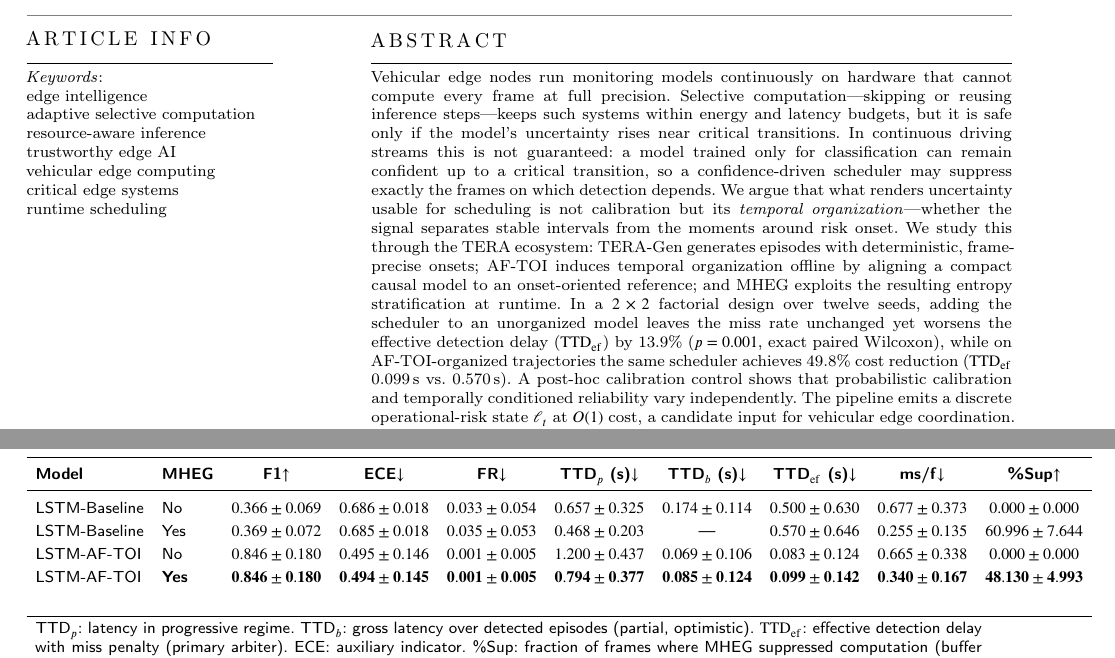
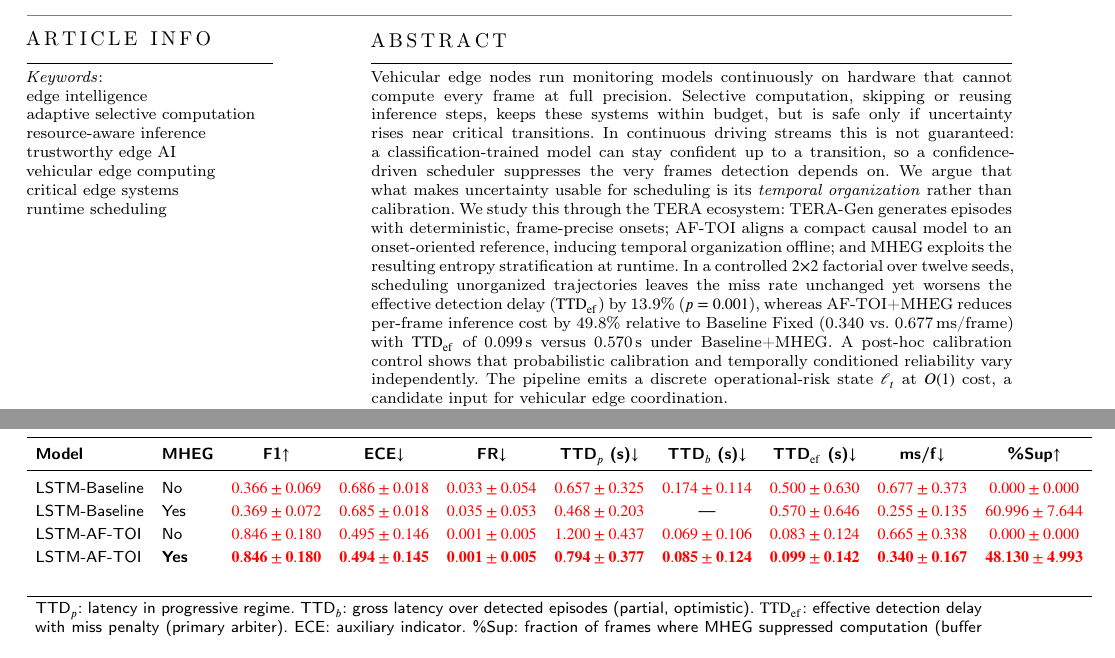
Before and after one commit to angelabalbarello/tera-adhoc-artifact, a LaTeX paper (7-article-latex/revisao-round1/artigo.tex, which reads 7-article-latex/revisao-round1/paper_table2_rows.tex): two parts of pages 1 and 16 of 28, joined at a grey line, cut so that both start at the same text. Compiled offline with pdfLaTeX; a LaTeX package or settings file that is missing is left out.

Commit message:
Rodada final de consistencia (auditoria externa): Eq.8, secoes 4.10-4.12, R3.5(ii) reescrito, formulacao dos 8 seeds, contraste 49.8 separado do TTDef, buys-no-efficiency corrigido, abstract 203 palavras, Tables 8/10 em vermelho, 105 referencias cruzadas auditadas (CHANGELOG_FINAL.md)

```diff
--- a/7-article-latex/revisao-round1/artigo.tex
+++ b/7-article-latex/revisao-round1/artigo.tex
@@ -177,37 +177,29 @@
   addressline={Candeias Campus}, city={Vit\'oria da Conquista},
   postcode={45083-900}, state={Bahia}, country={Brazil}}
 \cortext[1]{Corresponding author.}
-%% =====================================================================
-%% [REVISAO R1 -- ALTERACAO INTEGRAL / R2.1] Abstract totalmente
-%% reescrito e encurtado (~200 palavras). A classe cas-dc nao preserva
-%% comandos de cor dentro do ambiente abstract, por isso este bloco NAO
-%% aparece em vermelho no PDF; considerar TODO o abstract como alterado.
-%% =====================================================================
 \begin{abstract}
 Vehicular edge nodes run monitoring models continuously on hardware that
-cannot compute every frame at full precision. Selective computation---skipping
-or reusing inference steps---keeps such systems within energy and latency
-budgets, but it is safe only if the model's uncertainty rises near critical
-transitions. In continuous driving streams this is not guaranteed: a model
-trained only for classification can remain confident up to a critical
-transition, so a confidence-driven scheduler may suppress exactly the frames on
-which detection depends. We argue that what renders uncertainty usable for
-scheduling is not calibration but its \emph{temporal organization}---whether
-the signal separates stable intervals from the moments around risk onset. We
-study this through the TERA ecosystem: \mbox{TERA-Gen} generates episodes with
-deterministic, frame-precise onsets; \mbox{AF-TOI} induces temporal organization
-offline by aligning a compact causal model to an onset-oriented reference; and
-\mbox{MHEG} exploits the resulting entropy stratification at runtime. In a
-$2\times2$ factorial design over twelve seeds, adding the scheduler to an
-unorganized model leaves the miss rate unchanged yet worsens the effective
-detection delay ($\mathrm{TTD}_{\mathrm{ef}}$) by 13.9\% ($p=0.001$, exact
-paired Wilcoxon), while on \mbox{AF-TOI}-organized trajectories the same
-scheduler achieves \CostReduction\% cost reduction
-($\mathrm{TTD}_{\mathrm{ef}}$ 0.099\,s vs.\ 0.570\,s). A post-hoc calibration
-control shows that probabilistic calibration and temporally conditioned
-reliability vary independently. The pipeline emits a discrete operational-risk
-state $\ell_t$ at $O(1)$ cost, a candidate input for vehicular edge
-coordination.
+cannot compute every frame at full precision. Selective computation, skipping
+or reusing inference steps, keeps these systems within budget, but is safe
+only if uncertainty rises near critical transitions. In
+continuous driving streams this is not guaranteed: a classification-trained
+model can stay confident up to a transition, so a confidence-driven scheduler
+suppresses the very frames detection depends on. We argue that what makes
+uncertainty usable for scheduling is its \emph{temporal organization} rather
+than calibration. We study this through the TERA ecosystem: \mbox{TERA-Gen}
+generates episodes with deterministic, frame-precise onsets; \mbox{AF-TOI}
+aligns a compact causal model to an onset-oriented reference, inducing
+temporal organization offline; and \mbox{MHEG} exploits the resulting entropy
+stratification at runtime. In a controlled $2\times2$ factorial over twelve
+seeds, scheduling unorganized trajectories leaves the miss rate unchanged yet
+worsens the effective detection delay ($\mathrm{TTD}_{\mathrm{ef}}$) by 13.9\%
+($p=0.001$), whereas \mbox{AF-TOI}+MHEG reduces per-frame inference cost by
+\CostReduction\% relative to Baseline Fixed (0.340 vs.\ 0.677\,ms/frame) with
+$\mathrm{TTD}_{\mathrm{ef}}$ of 0.099\,s versus 0.570\,s under Baseline+MHEG.
+A post-hoc calibration control shows that probabilistic calibration and
+temporally conditioned reliability vary independently. The pipeline emits a
+discrete operational-risk state $\ell_t$ at $O(1)$ cost, a candidate input for
+vehicular edge coordination.
 \end{abstract}
 \begin{keywords}
 edge intelligence \sep
--- a/7-article-latex/revisao-round1/paper_table2_rows.tex
+++ b/7-article-latex/revisao-round1/paper_table2_rows.tex
@@ -1,7 +1,7 @@
 % n=12 seeds (42--53), campanha exp_seed12_round1 (TERA Pipeline v1.0 congelado).
-% Gerado por tera_latex.py; apenas rotulos traduzidos (Nao/Sim -> No/Yes,
-% AF-TKD -> AF-TOI) para consistencia com o manuscrito.
-LSTM-Baseline & No & $0.366\pm0.069$ & $0.686\pm0.018$ & $0.033\pm0.054$ & $0.657\pm0.325$ & $0.174\pm0.114$ & $0.500\pm0.630$ & $0.677\pm0.373$ & $0.000\pm0.000$ \\
-LSTM-Baseline & Yes & $0.369\pm0.072$ & $0.685\pm0.018$ & $0.035\pm0.053$ & $0.468\pm0.203$ & {---} & $0.570\pm0.646$ & $0.255\pm0.135$ & $60.996\pm7.644$ \\
-LSTM-AF-TOI & No & $0.846\pm0.180$ & $0.495\pm0.146$ & $0.001\pm0.005$ & $1.200\pm0.437$ & $0.069\pm0.106$ & $0.083\pm0.124$ & $0.665\pm0.338$ & $0.000\pm0.000$ \\
-LSTM-AF-TOI & \textbf{Yes} & $\mathbf{0.846\pm0.180}$ & $\mathbf{0.494\pm0.145}$ & $\mathbf{0.001\pm0.005}$ & $\mathbf{0.794\pm0.377}$ & $\mathbf{0.085\pm0.124}$ & $\mathbf{0.099\pm0.142}$ & $\mathbf{0.340\pm0.167}$ & $\mathbf{48.130\pm4.993}$ \\
+% Gerado por tera_latex.py; rotulos traduzidos (Nao/Sim -> No/Yes,
+% AF-TKD -> AF-TOI) e valores em \revcolor por serem novos nesta revisao.
+LSTM-Baseline & No & ${\color{\revcolor}0.366\pm0.069}$ & ${\color{\revcolor}0.686\pm0.018}$ & ${\color{\revcolor}0.033\pm0.054}$ & ${\color{\revcolor}0.657\pm0.325}$ & ${\color{\revcolor}0.174\pm0.114}$ & ${\color{\revcolor}0.500\pm0.630}$ & ${\color{\revcolor}0.677\pm0.373}$ & ${\color{\revcolor}0.000\pm0.000}$ \\
+LSTM-Baseline & Yes & ${\color{\revcolor}0.369\pm0.072}$ & ${\color{\revcolor}0.685\pm0.018}$ & ${\color{\revcolor}0.035\pm0.053}$ & ${\color{\revcolor}0.468\pm0.203}$ & {---} & ${\color{\revcolor}0.570\pm0.646}$ & ${\color{\revcolor}0.255\pm0.135}$ & ${\color{\revcolor}60.996\pm7.644}$ \\
+LSTM-AF-TOI & No & ${\color{\revcolor}0.846\pm0.180}$ & ${\color{\revcolor}0.495\pm0.146}$ & ${\color{\revcolor}0.001\pm0.005}$ & ${\color{\revcolor}1.200\pm0.437}$ & ${\color{\revcolor}0.069\pm0.106}$ & ${\color{\revcolor}0.083\pm0.124}$ & ${\color{\revcolor}0.665\pm0.338}$ & ${\color{\revcolor}0.000\pm0.000}$ \\
+LSTM-AF-TOI & \textbf{Yes} & ${\color{\revcolor}\mathbf{0.846\pm0.180}}$ & ${\color{\revcolor}\mathbf{0.494\pm0.145}}$ & ${\color{\revcolor}\mathbf{0.001\pm0.005}}$ & ${\color{\revcolor}\mathbf{0.794\pm0.377}}$ & ${\color{\revcolor}\mathbf{0.085\pm0.124}}$ & ${\color{\revcolor}\mathbf{0.099\pm0.142}}$ & ${\color{\revcolor}\mathbf{0.340\pm0.167}}$ & ${\color{\revcolor}\mathbf{48.130\pm4.993}}$ \\
```
Also changed, not shown: 7-article-latex/revisao-round1/paper_table_stratified_rows.tex (+5 -4 lines), 7-article-latex/revisao-round1/rebuttal.tex (+12 -32 lines), 7-article-latex/revisao-round1/artigo.pdf, 7-article-latex/revisao-round1/artigo_limpo.pdf, 7-article-latex/revisao-round1/image/10-fig_multiseed_en.pdf, 7-article-latex/revisao-round1/image/11-fig_prob_dist_en.pdf, 7-article-latex/revisao-round1/image/4-fig_entropy_dist_en.pdf, 7-article-latex/revisao-round1/image/5-fig_temporal_trace_en.pdf, 7-article-latex/revisao-round1/image/6-fig_gating_heatmap_en.pdf, 7-article-latex/revisao-round1/image/7-fig_tradeoff.pdf, 7-article-latex/revisao-round1/image/8-fig_ttdef_dist.pdf, 7-article-latex/revisao-round1/image/9-fig_ttdef_cdf.pdf, 7-article-latex/revisao-round1/rebuttal.pdf, 7-article-latex/revisao-round1/artigo.tex (31 more changed lines), 1 other file.
